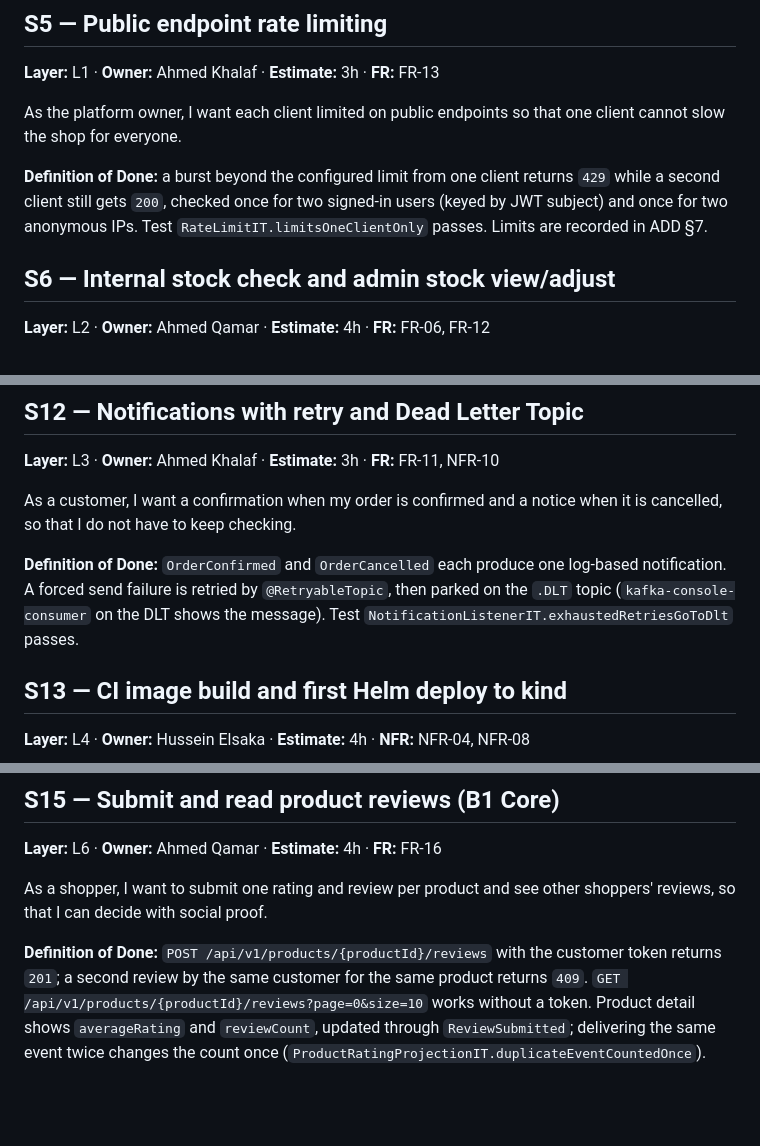
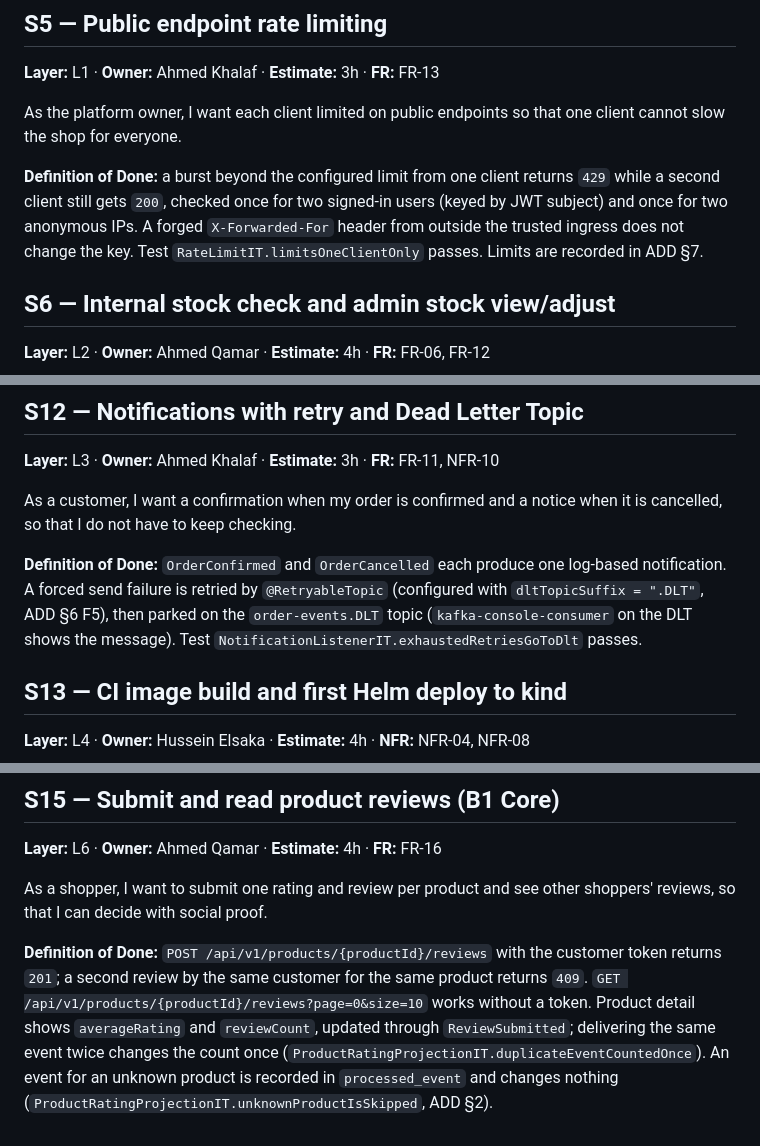
Before and after one commit to husseineelsaka/E-Commerce-Platform, a Markdown page: docs/BACKLOG.md, 3 parts joined by grey strips. GitHub-like rendering; blank space fills up the shorter version.

```diff
--- a/docs/BACKLOG.md
+++ b/docs/BACKLOG.md
@@ -62,7 +62,7 @@ As a shopper, I want product pages to load fast and always show the latest data
 
 As the platform owner, I want each client limited on public endpoints so that one client cannot slow the shop for everyone.
 
-**Definition of Done:** a burst beyond the configured limit from one client returns `429` while a second client still gets `200`, checked once for two signed-in users (keyed by JWT subject) and once for two anonymous IPs. Test `RateLimitIT.limitsOneClientOnly` passes. Limits are recorded in ADD §7.
+**Definition of Done:** a burst beyond the configured limit from one client returns `429` while a second client still gets `200`, checked once for two signed-in users (keyed by JWT subject) and once for two anonymous IPs. A forged `X-Forwarded-For` header from outside the trusted ingress does not change the key. Test `RateLimitIT.limitsOneClientOnly` passes. Limits are recorded in ADD §7.
 
 ## S6 — Internal stock check and admin stock view/adjust
 
@@ -118,7 +118,7 @@ As a customer, I want my order to end as `CONFIRMED` or `CANCELLED` and never be
 
 As a customer, I want a confirmation when my order is confirmed and a notice when it is cancelled, so that I do not have to keep checking.
 
-**Definition of Done:** `OrderConfirmed` and `OrderCancelled` each produce one log-based notification. A forced send failure is retried by `@RetryableTopic`, then parked on the `.DLT` topic (`kafka-console-consumer` on the DLT shows the message). Test `NotificationListenerIT.exhaustedRetriesGoToDlt` passes.
+**Definition of Done:** `OrderConfirmed` and `OrderCancelled` each produce one log-based notification. A forced send failure is retried by `@RetryableTopic` (configured with `dltTopicSuffix = ".DLT"`, ADD §6 F5), then parked on the `order-events.DLT` topic (`kafka-console-consumer` on the DLT shows the message). Test `NotificationListenerIT.exhaustedRetriesGoToDlt` passes.
 
 ## S13 — CI image build and first Helm deploy to kind
 
@@ -142,4 +142,4 @@ As a maintainer, I want one trace across HTTP and Kafka and a measured read late
 
 As a shopper, I want to submit one rating and review per product and see other shoppers' reviews, so that I can decide with social proof.
 
-**Definition of Done:** `POST /api/v1/products/{productId}/reviews` with the customer token returns `201`; a second review by the same customer for the same product returns `409`. `GET /api/v1/products/{productId}/reviews?page=0&size=10` works without a token. Product detail shows `averageRating` and `reviewCount`, updated through `ReviewSubmitted`; delivering the same event twice changes the count once (`ProductRatingProjectionIT.duplicateEventCountedOnce`).
+**Definition of Done:** `POST /api/v1/products/{productId}/reviews` with the customer token returns `201`; a second review by the same customer for the same product returns `409`. `GET /api/v1/products/{productId}/reviews?page=0&size=10` works without a token. Product detail shows `averageRating` and `reviewCount`, updated through `ReviewSubmitted`; delivering the same event twice changes the count once (`ProductRatingProjectionIT.duplicateEventCountedOnce`). An event for an unknown product is recorded in `processed_event` and changes nothing (`ProductRatingProjectionIT.unknownProductIsSkipped`, ADD §2).
```
Also changed, not shown: other parts of docs/BACKLOG.md (+11 -11 lines).
